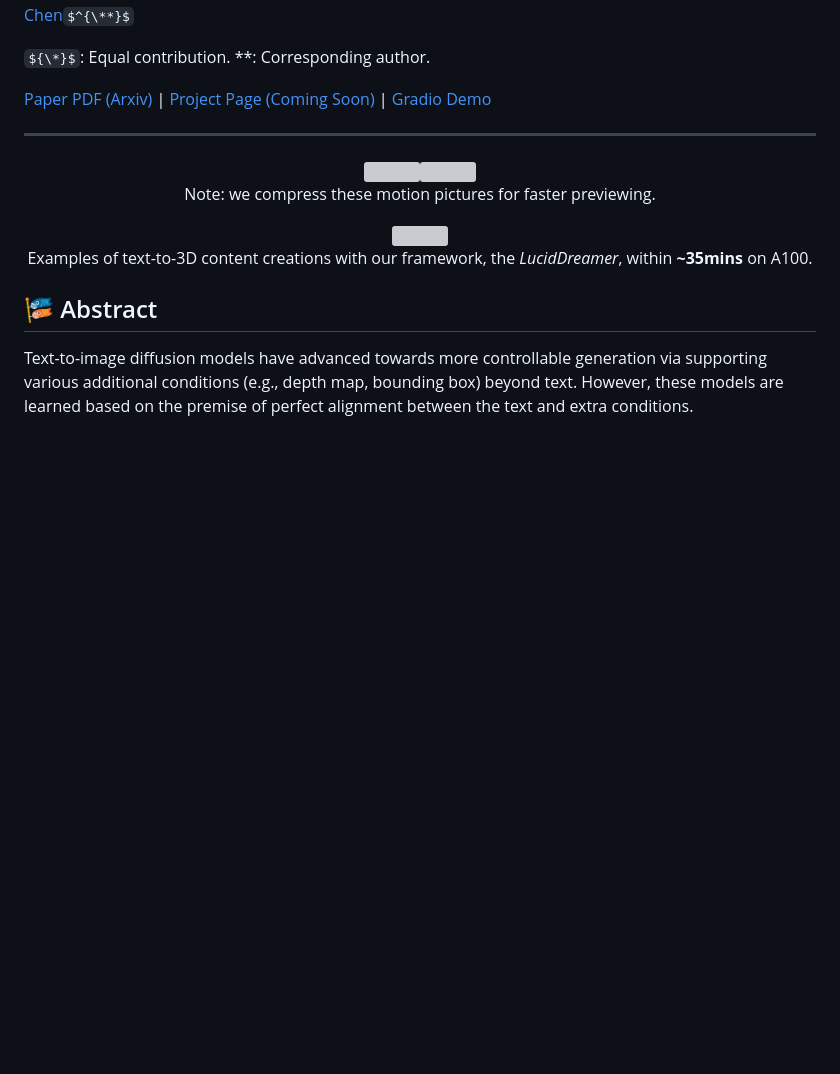
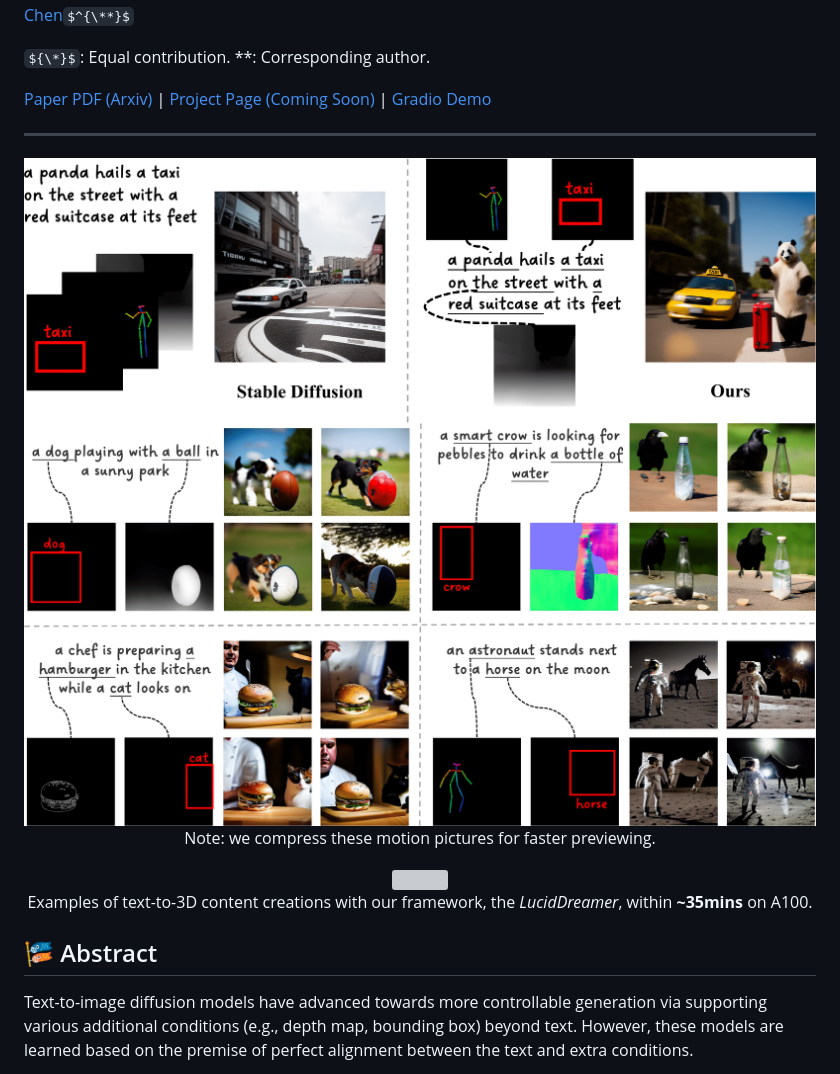
Before and after one commit to EnVision-Research/Decompose-and-Realign, a Markdown page: README.md, the part around the change. Drawn GitHub-style; some formulas as TeX source; blank space fills up the shorter version; grey boxes are pictures that could not be loaded.

```diff
--- a/README.md
+++ b/README.md
@@ -10,7 +10,7 @@ ${\*}$: Equal contribution.
 ---
 
 <div align=center>
-<img src="resources/gif/demo-1.gif" width="47.5%"/><img src="resources/gif/demo-2.gif" width="47.5%"/>
+<img src="resources/fig-teaser.png" width="47.5%"/><img src="resources/fig-exp-multiple_conditions-1.png" width="47.5%"/>
 
 Note: we compress these motion pictures for faster previewing.
 </div>
```
